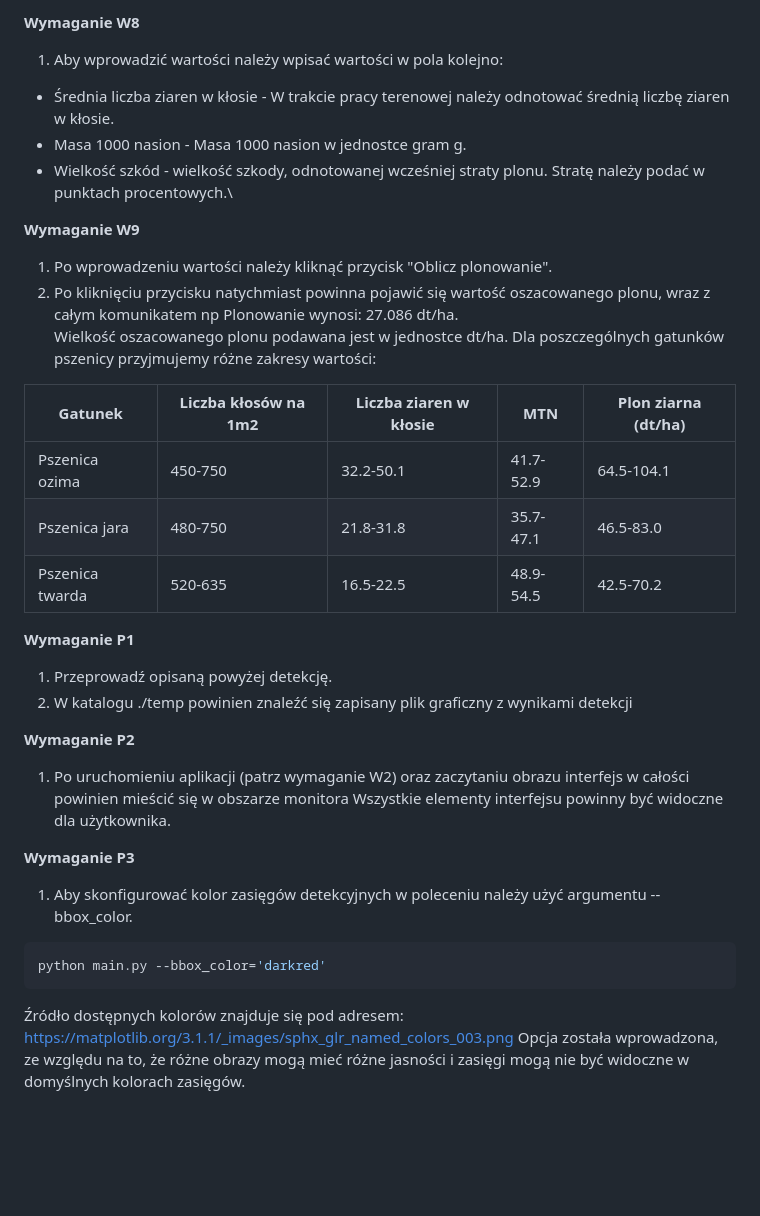
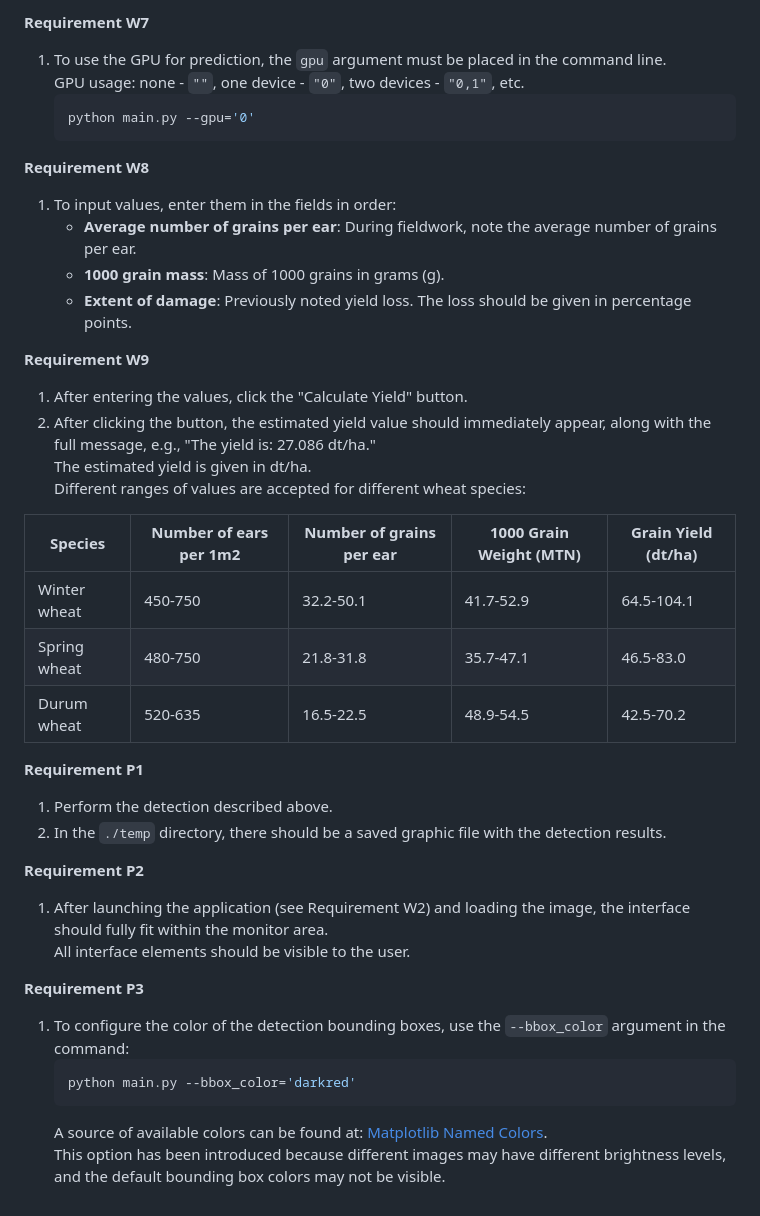
Before and after one commit to DominikMML/Wheat_Detection_Model, a Markdown page: README.md, the part around one of its changes. Drawn GitHub-style; blank space fills up the shorter version.

````diff
--- a/README.md
+++ b/README.md
@@ -161,37 +148,41 @@ python main.py --gpu='0'
 
-**Wymaganie W8**
-1. Aby wprowadzić wartości należy wpisać wartości w pola kolejno:
-- Średnia liczba ziaren w kłosie - W trakcie pracy terenowej należy odnotować średnią liczbę ziaren w kłosie.
-- Masa 1000 nasion - Masa 1000 nasion w jednostce gram g.
-- Wielkość szkód -  wielkość szkody, odnotowanej wcześniej straty plonu. Stratę należy podać w punktach procentowych.\
+**Requirement W7**
+1. To use the GPU for prediction, the `gpu` argument must be placed in the command line.
+   GPU usage: none - `""`, one device - `"0"`, two devices - `"0,1"`, etc.
+   ```bash
+   python main.py --gpu='0'
+   ```
 
+**Requirement W8**
+1. To input values, enter them in the fields in order:
+   - **Average number of grains per ear**: During fieldwork, note the average number of grains per ear.
+   - **1000 grain mass**: Mass of 1000 grains in grams (g).
+   - **Extent of damage**: Previously noted yield loss. The loss should be given in percentage points.
 
-**Wymaganie W9**
-1. Po wprowadzeniu wartości należy kliknąć przycisk "Oblicz plonowanie".
-2. Po kliknięciu przycisku natychmiast powinna pojawić się wartość oszacowanego plonu, wraz z całym komunikatem np Plonowanie wynosi: 27.086 dt/ha.\
-Wielkość oszacowanego plonu podawana jest w jednostce dt/ha.
-Dla poszczególnych gatunków pszenicy przyjmujemy różne zakresy wartości:
+**Requirement W9**
+1. After entering the values, click the "Calculate Yield" button.
+2. After clicking the button, the estimated yield value should immediately appear, along with the full message, e.g., "The yield is: 27.086 dt/ha."
+   The estimated yield is given in dt/ha.
+   Different ranges of values are accepted for different wheat species:
 
-| Gatunek         | Liczba kłosów na 1m2 | Liczba ziaren w kłosie | MTN       | Plon ziarna (dt/ha) |
-|-----------------|----------------------|------------------------|-----------|---------------------|
-| Pszenica ozima  | 450-750              | 32.2-50.1              | 41.7-52.9 | 64.5-104.1          |
-| Pszenica jara   | 480-750              | 21.8-31.8              | 35.7-47.1 | 46.5-83.0           |
-| Pszenica twarda | 520-635              | 16.5-22.5              | 48.9-54.5 | 42.5-70.2           |
+| Species         | Number of ears per 1m2 | Number of grains per ear | 1000 Grain Weight (MTN) | Grain Yield (dt/ha) |
+|-----------------|------------------------|--------------------------|-------------------------|---------------------|
+| Winter wheat    | 450-750                | 32.2-50.1                | 41.7-52.9               | 64.5-104.1          |
+| Spring wheat    | 480-750                | 21.8-31.8                | 35.7-47.1               | 46.5-83.0           |
+| Durum wheat     | 520-635                | 16.5-22.5                | 48.9-54.5               | 42.5-70.2           |
 
+**Requirement P1**
+1. Perform the detection described above.
+2. In the `./temp` directory, there should be a saved graphic file with the detection results.
 
-**Wymaganie P1**
-1. Przeprowadź opisaną powyżej detekcję.
-2. W katalogu ./temp powinien znaleźć się zapisany plik graficzny z wynikami detekcji
+**Requirement P2**
+1. After launching the application (see Requirement W2) and loading the image, the interface should fully fit within the monitor area.
+   All interface elements should be visible to the user.
 
-**Wymaganie P2**
-1. Po uruchomieniu aplikacji (patrz wymaganie W2) oraz zaczytaniu obrazu interfejs w całości powinien mieścić się w obszarze monitora
-Wszystkie elementy interfejsu powinny być widoczne dla użytkownika.
-
-**Wymaganie P3**
-1. Aby skonfigurować kolor zasięgów detekcyjnych w poleceniu należy użyć argumentu --bbox_color.
-```bash
-python main.py --bbox_color='darkred'
-```
-Źródło dostępnych kolorów znajduje się pod adresem: https://matplotlib.org/3.1.1/_images/sphx_glr_named_colors_003.png
-Opcja została wprowadzona, ze względu na to, że różne obrazy mogą mieć różne jasności i zasięgi mogą nie być widoczne
-w domyślnych kolorach zasięgów.
+**Requirement P3**
+1. To configure the color of the detection bounding boxes, use the `--bbox_color` argument in the command:
+   ```bash
+   python main.py --bbox_color='darkred'
+   ```
+   A source of available colors can be found at: [Matplotlib Named Colors](https://matplotlib.org/3.1.1/_images/sphx_glr_named_colors_003.png).
+   This option has been introduced because different images may have different brightness levels, and the default bounding box colors may not be visible.
````
Also changed, not shown: other parts of README.md (+103 -116 lines).
